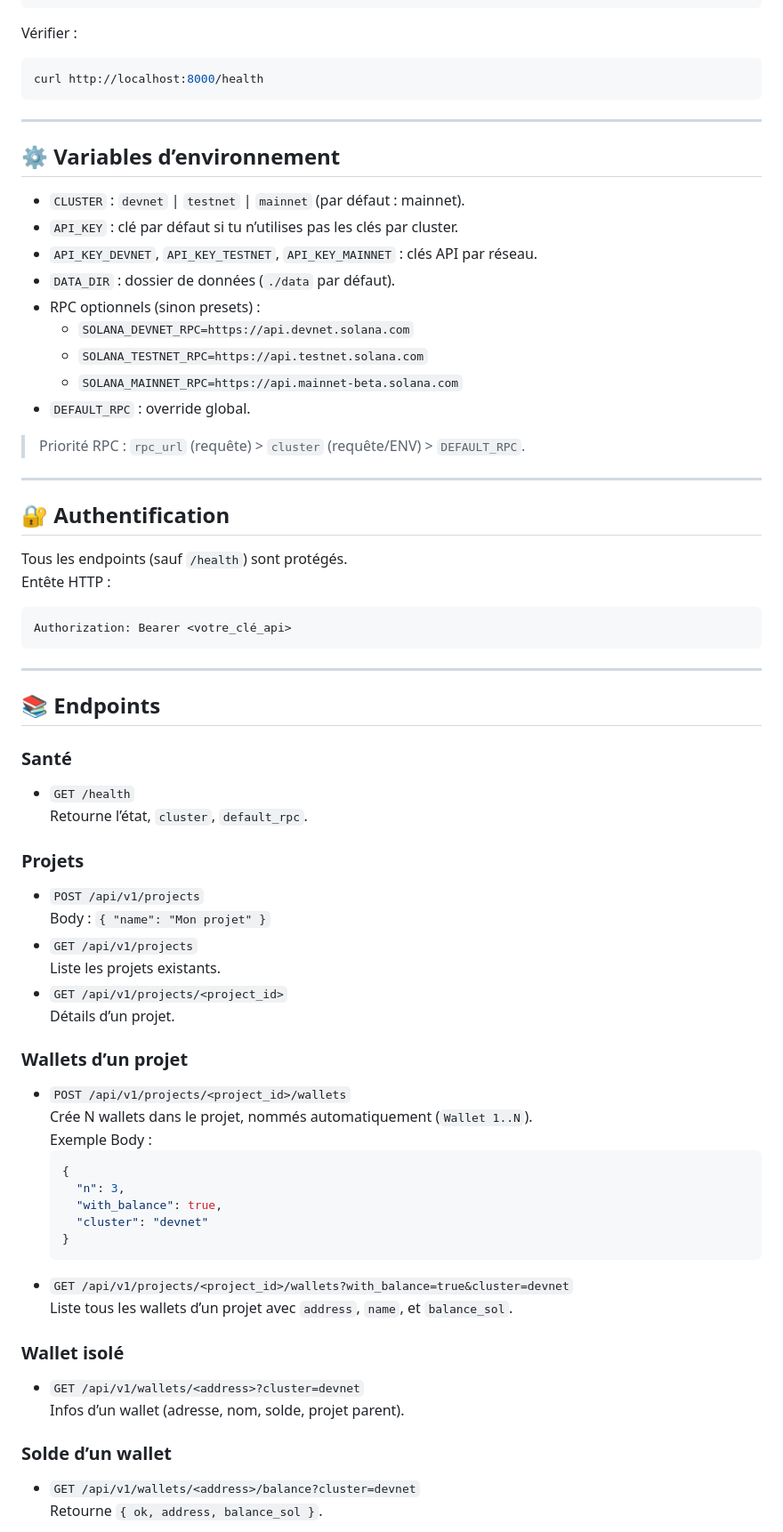
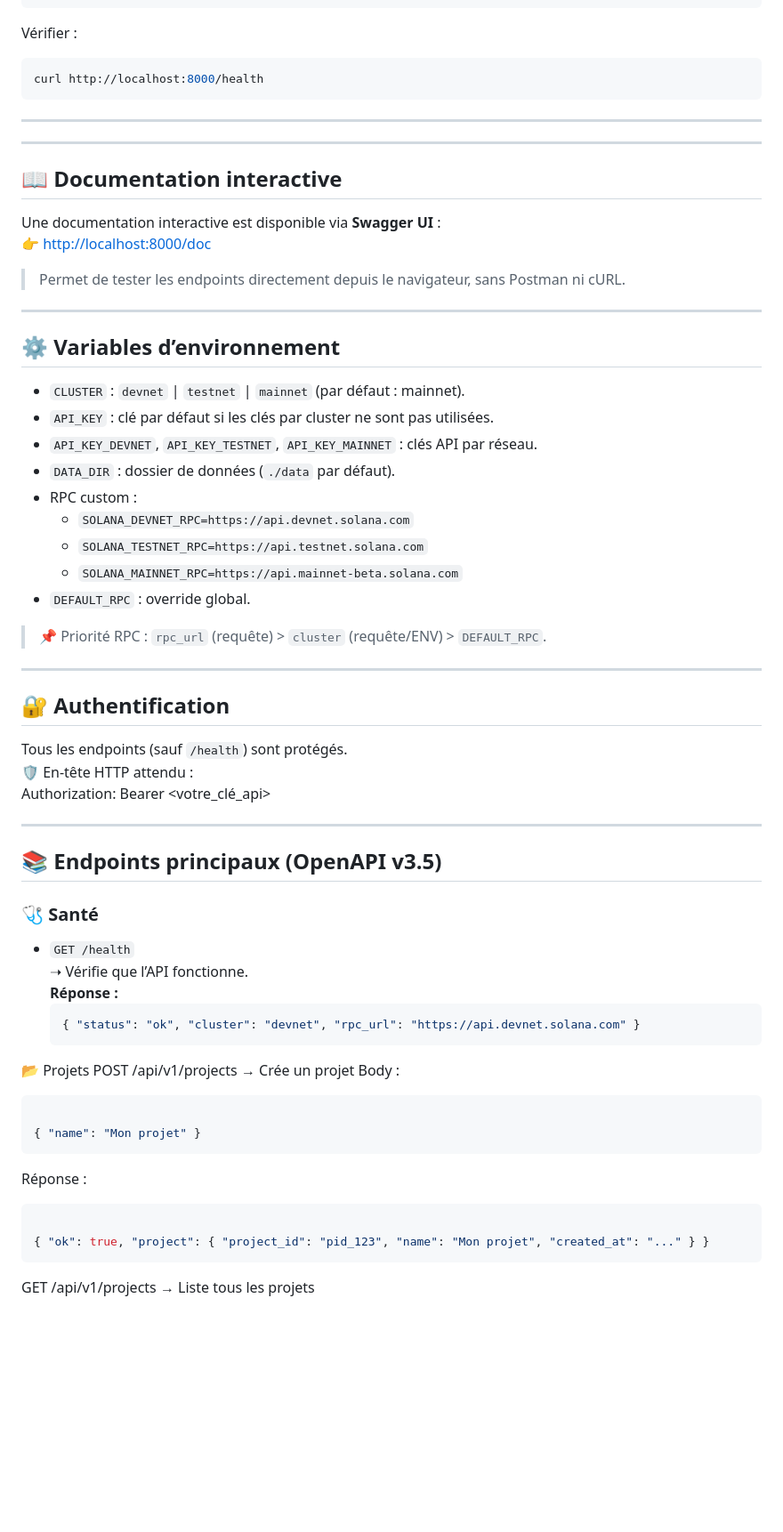
Before and after one commit to PUNISHERdu28/phmto, a Markdown page: README.md, the part around the change printed below. Shown: that part at 89% size. GitHub-like rendering; blank space fills up the shorter version.

````diff
--- a/README.md
+++ b/README.md
@@ -54,65 +49,62 @@ curl http://localhost:8000/health
 
 ---
 
+---
+## 📖 Documentation interactive
+
+Une documentation interactive est disponible via **Swagger UI** :
+👉 [http://localhost:8000/doc](http://localhost:8000/doc)
+
+> Permet de tester les endpoints directement depuis le navigateur, sans Postman ni cURL.
+
+---
+
 ## ⚙️ Variables d’environnement
 
 - `CLUSTER` : `devnet` | `testnet` | `mainnet` (par défaut : mainnet).
-- `API_KEY` : clé par défaut si tu n’utilises pas les clés par cluster.
+- `API_KEY` : clé par défaut si les clés par cluster ne sont pas utilisées.
 - `API_KEY_DEVNET`, `API_KEY_TESTNET`, `API_KEY_MAINNET` : clés API par réseau.
 - `DATA_DIR` : dossier de données (`./data` par défaut).
-- RPC optionnels (sinon presets) :
+- RPC custom :
   - `SOLANA_DEVNET_RPC=https://api.devnet.solana.com`
   - `SOLANA_TESTNET_RPC=https://api.testnet.solana.com`
   - `SOLANA_MAINNET_RPC=https://api.mainnet-beta.solana.com`
 - `DEFAULT_RPC` : override global.
 
-> Priorité RPC : `rpc_url` (requête) > `cluster` (requête/ENV) > `DEFAULT_RPC`.
+> 📌 Priorité RPC : `rpc_url` (requête) > `cluster` (requête/ENV) > `DEFAULT_RPC`.
 
 ---
 
 ## 🔐 Authentification
 
 Tous les endpoints (sauf `/health`) sont protégés.
-Entête HTTP :
-```
+🛡️ En-tête HTTP attendu :
 Authorization: Bearer <votre_clé_api>
-```
 
 ---
 
-## 📚 Endpoints
+## 📚 Endpoints principaux (OpenAPI v3.5)
 
-### Santé
+### 🩺 Santé
 - `GET /health`
-  Retourne l’état, `cluster`, `default_rpc`.
+  ➝ Vérifie que l’API fonctionne.
+  **Réponse :**
+  ```json
+  { "status": "ok", "cluster": "devnet", "rpc_url": "https://api.devnet.solana.com" }
+  ```
+📂 Projets
+POST /api/v1/projects → Crée un projet
+Body :
 
-### Projets
-- `POST /api/v1/projects`
-  Body : `{ "name": "Mon projet" }`
-- `GET /api/v1/projects`
-  Liste les projets existants.
-- `GET /api/v1/projects/<project_id>`
-  Détails d’un projet.
+```json
 
-### Wallets d’un projet
-- `POST /api/v1/projects/<project_id>/wallets`
-  Crée N wallets dans le projet, nommés automatiquement (`Wallet 1..N`).
-  Exemple Body :
-  ```json
-  {
-    "n": 3,
-    "with_balance": true,
-    "cluster": "devnet"
-  }
-  ```
-- `GET /api/v1/projects/<project_id>/wallets?with_balance=true&cluster=devnet`
-  Liste tous les wallets d’un projet avec `address`, `name`, et `balance_sol`.
+{ "name": "Mon projet" }
+```
+Réponse :
 
-### Wallet isolé
-- `GET /api/v1/wallets/<address>?cluster=devnet`
-  Infos d’un wallet (adresse, nom, solde, projet parent).
+```json
 
-### Solde d’un wallet
-- `GET /api/v1/wallets/<address>/balance?cluster=devnet`
-  Retourne `{ ok, address, balance_sol }`.
+{ "ok": true, "project": { "project_id": "pid_123", "name": "Mon projet", "created_at": "..." } }
+```
+GET /api/v1/projects → Liste tous les projets
 
````
Also changed, not shown: other parts of README.md (+123 -188 lines).
